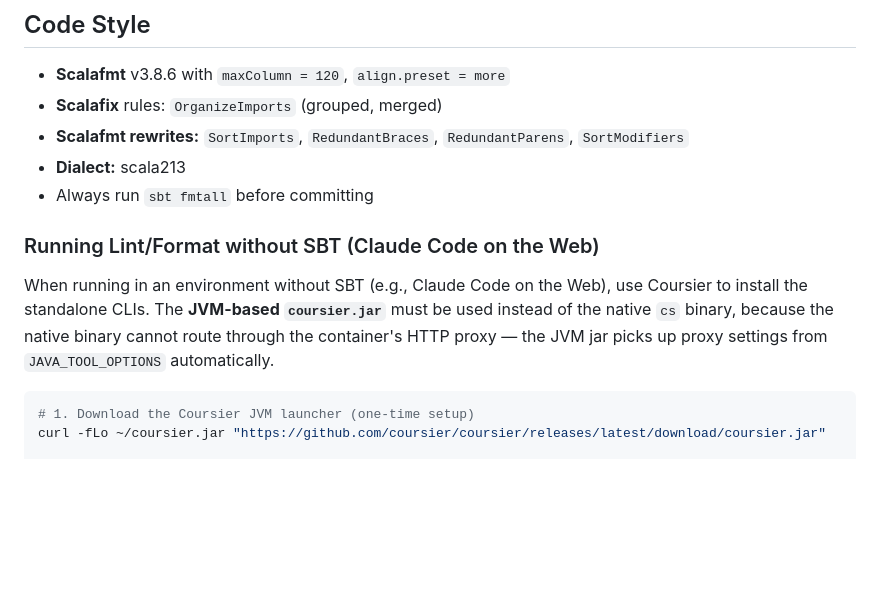
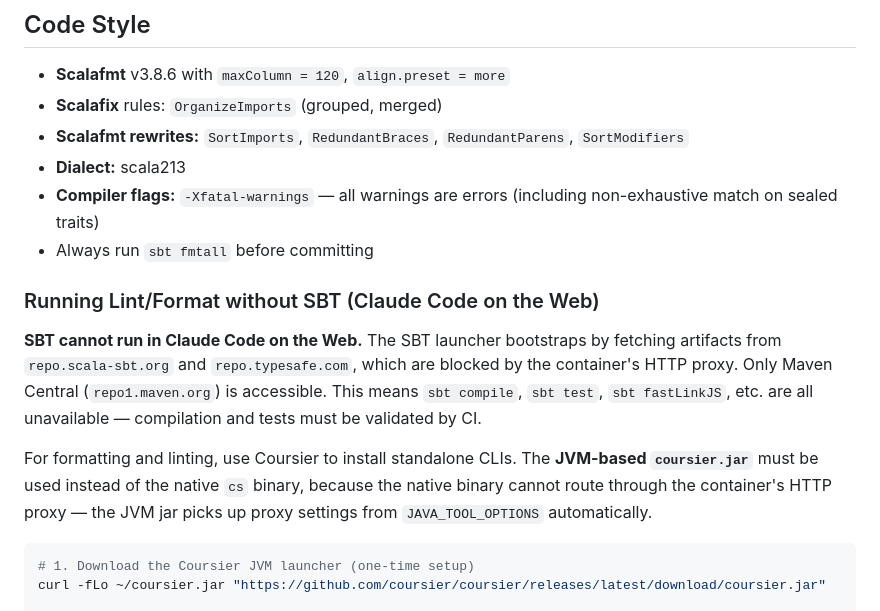
Before and after one commit to mastapegs/scalajs-headless-ui, a Markdown page: CLAUDE.md, the part around one of its changes. Drawn GitHub-style; blank space fills up the shorter version.

````diff
--- a/CLAUDE.md
+++ b/CLAUDE.md
@@ -159,11 +159,14 @@ src/main/scala/com/example/
 - **Scalafix** rules: `OrganizeImports` (grouped, merged)
 - **Scalafmt rewrites:** `SortImports`, `RedundantBraces`, `RedundantParens`, `SortModifiers`
 - **Dialect:** scala213
+- **Compiler flags:** `-Xfatal-warnings` — all warnings are errors (including non-exhaustive match on sealed traits)
 - Always run `sbt fmtall` before committing
 
 ### Running Lint/Format without SBT (Claude Code on the Web)
 
-When running in an environment without SBT (e.g., Claude Code on the Web), use Coursier to install the standalone CLIs. The **JVM-based `coursier.jar`** must be used instead of the native `cs` binary, because the native binary cannot route through the container's HTTP proxy — the JVM jar picks up proxy settings from `JAVA_TOOL_OPTIONS` automatically.
+**SBT cannot run in Claude Code on the Web.** The SBT launcher bootstraps by fetching artifacts from `repo.scala-sbt.org` and `repo.typesafe.com`, which are blocked by the container's HTTP proxy. Only Maven Central (`repo1.maven.org`) is accessible. This means `sbt compile`, `sbt test`, `sbt fastLinkJS`, etc. are all unavailable — compilation and tests must be validated by CI.
+
+For formatting and linting, use Coursier to install standalone CLIs. The **JVM-based `coursier.jar`** must be used instead of the native `cs` binary, because the native binary cannot route through the container's HTTP proxy — the JVM jar picks up proxy settings from `JAVA_TOOL_OPTIONS` automatically.
 
 ```bash
 # 1. Download the Coursier JVM launcher (one-time setup)
````
Also changed, not shown: other parts of CLAUDE.md (+23 -5 lines).
